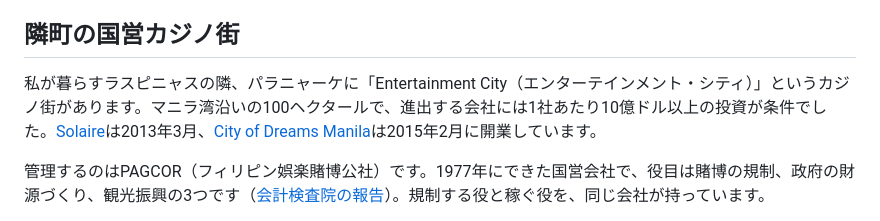
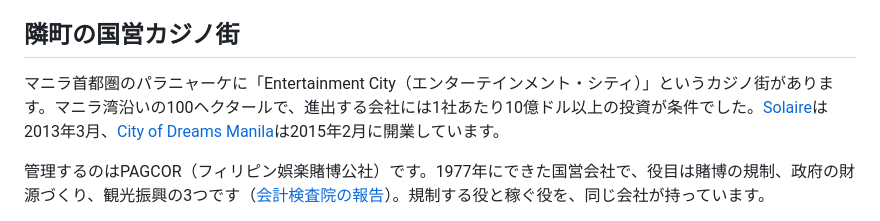
Before and after one commit to tomohiro-owada/tomohiro-owada.github.io, a Markdown page: src/posts/pogo-1-china-gambling-ban.md, the part around the change. Rendered like a GitHub page.

Commit message:
POGO part 1: remove residence mention

```diff
--- a/src/posts/pogo-1-china-gambling-ban.md
+++ b/src/posts/pogo-1-china-gambling-ban.md
@@ -20,7 +20,7 @@ POGO（フィリピンのオフショア賭博事業者）は、中国で賭博
 
 ## 隣町の国営カジノ街
 
-私が暮らすラスピニャスの隣、パラニャーケに「Entertainment City（エンターテインメント・シティ）」というカジノ街があります。マニラ湾沿いの100ヘクタールで、進出する会社には1社あたり10億ドル以上の投資が条件でした。[Solaire](https://www.rappler.com/business/21165-philippines-mega-casino-set-to-open-next-month/)は2013年3月、[City of Dreams Manila](https://www.melco-resorts-philippines.com/doc/press/2015/20150503-GOEWrapUpRelease.pdf)は2015年2月に開業しています。
+マニラ首都圏のパラニャーケに「Entertainment City（エンターテインメント・シティ）」というカジノ街があります。マニラ湾沿いの100ヘクタールで、進出する会社には1社あたり10億ドル以上の投資が条件でした。[Solaire](https://www.rappler.com/business/21165-philippines-mega-casino-set-to-open-next-month/)は2013年3月、[City of Dreams Manila](https://www.melco-resorts-philippines.com/doc/press/2015/20150503-GOEWrapUpRelease.pdf)は2015年2月に開業しています。
 
 管理するのはPAGCOR（フィリピン娯楽賭博公社）です。1977年にできた国営会社で、役目は賭博の規制、政府の財源づくり、観光振興の3つです（[会計検査院の報告](https://www.pagcor.ph/transparency/docs/2016-COA-AAR.pdf)）。規制する役と稼ぐ役を、同じ会社が持っています。
 
```
